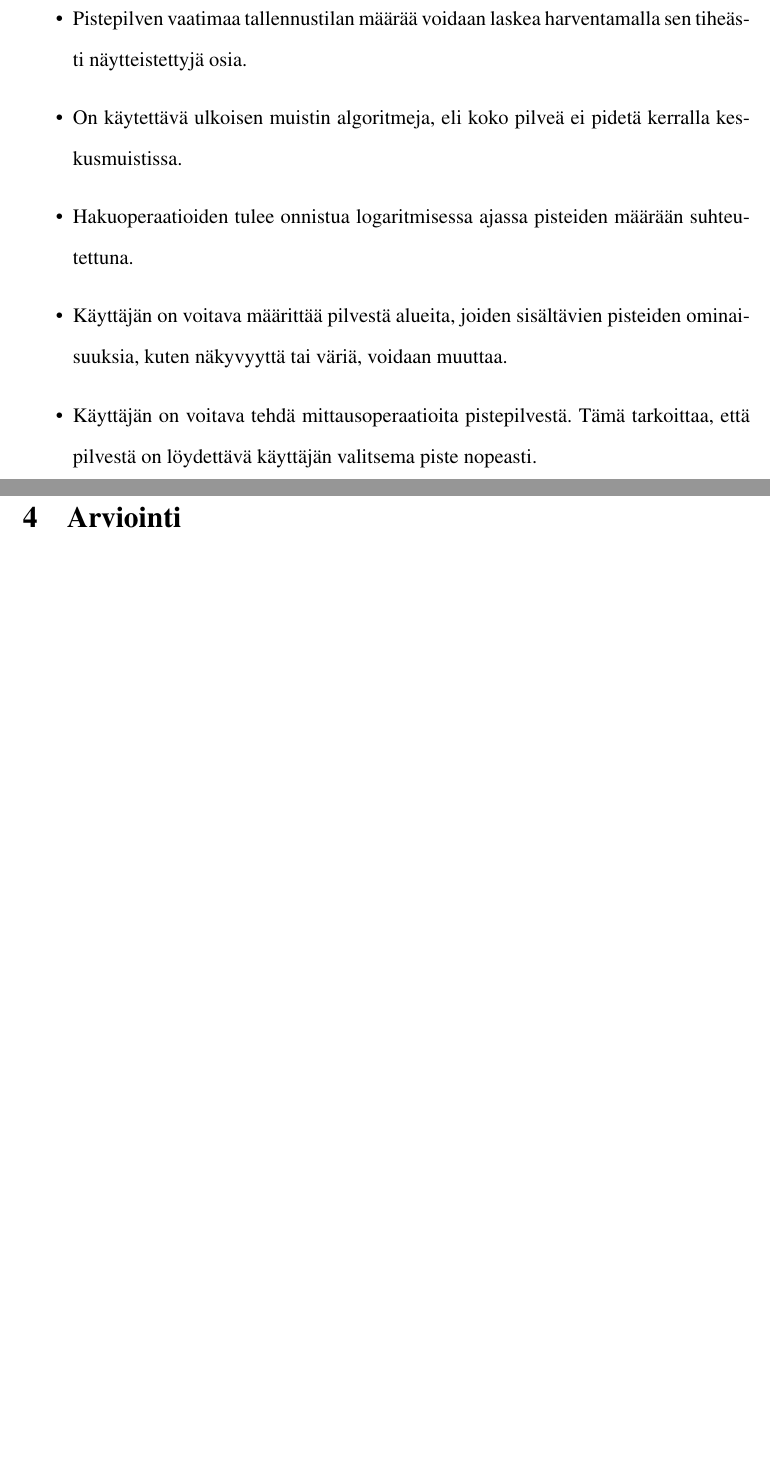
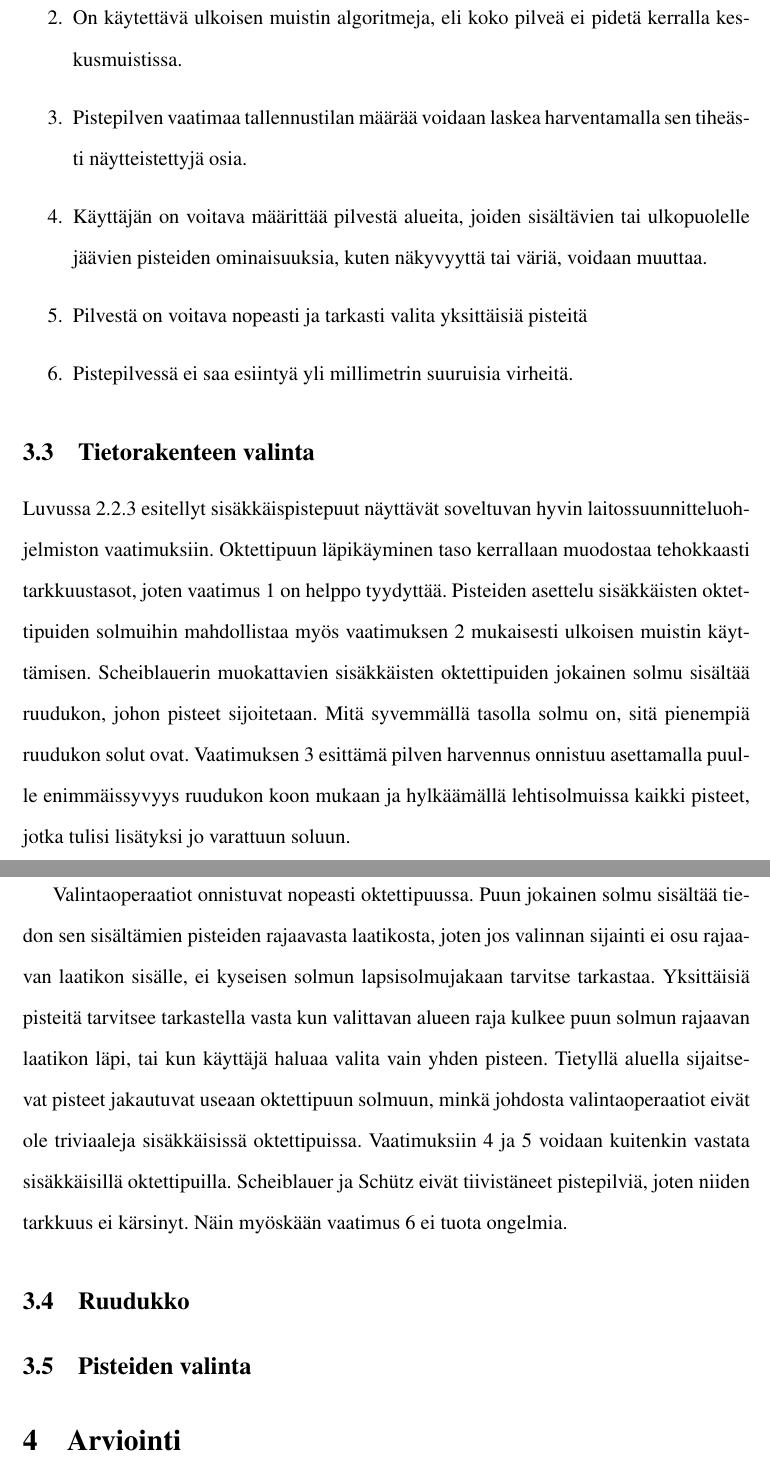
Before and after one commit to jootimo/gradu, a LaTeX document (main.tex, which reads mun_tietorakenne.tex): two parts of pages 22 and 23 of 24 before the commit and two parts of pages 23 and 24 of 26 after it, joined at a grey line, cut so that both start at the same text, the shorter picture padded with empty space. Compiled offline with pdfLaTeX.

Commit message:
Ja taas lisää...

```diff
--- a/mun_tietorakenne.tex
+++ b/mun_tietorakenne.tex
@@ -28,6 +29,21 @@ Tässä tutkielmassa kehitetään laitossuunnitteluohjelmistolle optimoitu hiera
-    \item Pistepilven vaatimaa tallennustilan määrää voidaan laskea harventamalla sen tiheästi näytteistettyjä osia.
-    \item On käytettävä ulkoisen muistin algoritmeja, eli koko pilveä ei pidetä kerralla keskusmuistissa.
-    \item Hakuoperaatioiden tulee onnistua logaritmisessa ajassa pisteiden määrään suhteutettuna.
-    \item Käyttäjän on voitava määrittää pilvestä alueita, joiden sisältävien pisteiden ominaisuuksia, kuten näkyvyyttä tai väriä, voidaan muuttaa.
-    \item Käyttäjän on voitava tehdä mittausoperaatioita pistepilvestä. Tämä tarkoittaa, että pilvestä on löydettävä käyttäjän valitsema piste nopeasti.
-\end{itemize}
+\begin{enumerate}
+    \item \label{vaatimus:lod} On voitava visualisoida karkea yleiskuva pistepilvestä vain pienellä osalla datasta.
+    \item \label{vaatimus:ooc} On käytettävä ulkoisen muistin algoritmeja, eli koko pilveä ei pidetä kerralla keskusmuistissa.
+    \item \label{vaatimus:harvennus} Pistepilven vaatimaa tallennustilan määrää voidaan laskea harventamalla sen tiheästi näytteistettyjä osia.
+    \item \label{vaatimus:crop} Käyttäjän on voitava määrittää pilvestä alueita, joiden sisältävien tai ulkopuolelle jäävien pisteiden ominaisuuksia, kuten näkyvyyttä tai väriä, voidaan muuttaa.
+    \item \label{vaatimus:select} Pilvestä on voitava nopeasti ja tarkasti valita yksittäisiä pisteitä
+    \item \label{vaatimus:virhe} Pistepilvessä ei saa esiintyä yli millimetrin suuruisia virheitä.
+\end{enumerate}
+
+
+\subsection{Tietorakenteen valinta}
+
+Luvussa \ref{sisäkkäispistepuut} esitellyt sisäkkäispistepuut näyttävät soveltuvan hyvin laitossuunnitteluohjelmiston vaatimuksiin. Oktettipuun läpikäyminen taso kerrallaan muodostaa tehokkaasti tarkkuustasot, joten vaatimus \ref{vaatimus:lod} on helppo tyydyttää. Pisteiden asettelu sisäkkäisten oktettipuiden solmuihin mahdollistaa myös vaatimuksen \ref{vaatimus:ooc} mukaisesti ulkoisen muistin käyttämisen. Scheiblauerin muokattavien sisäkkäisten oktettipuiden jokainen solmu sisältää ruudukon, johon pisteet sijoitetaan. Mitä syvemmällä tasolla solmu on, sitä pienempiä ruudukon solut ovat. Vaatimuksen \ref{vaatimus:harvennus} esittämä pilven harvennus onnistuu asettamalla puulle enimmäissyvyys ruudukon koon mukaan ja hylkäämällä lehtisolmuissa kaikki pisteet, jotka tulisi lisätyksi jo varattuun soluun.
+
+Valintaoperaatiot onnistuvat nopeasti oktettipuussa. Puun jokainen solmu sisältää tiedon sen sisältämien pisteiden rajaavasta laatikosta, joten jos valinnan sijainti ei osu rajaavan laatikon sisälle, ei kyseisen solmun lapsisolmujakaan tarvitse tarkastaa. Yksittäisiä pisteitä tarvitsee tarkastella vasta kun valittavan alueen raja kulkee puun solmun rajaavan laatikon läpi, tai kun käyttäjä haluaa valita vain yhden pisteen. Tietyllä aluella sijaitsevat pisteet jakautuvat useaan oktettipuun solmuun, minkä johdosta valintaoperaatiot eivät ole triviaaleja sisäkkäisissä oktettipuissa. Vaatimuksiin \ref{vaatimus:crop} ja \ref{vaatimus:select} voidaan kuitenkin vastata sisäkkäisillä oktettipuilla. Scheiblauer ja Schütz eivät tiivistäneet pistepilviä, joten niiden tarkkuus ei kärsinyt. Näin myöskään vaatimus \ref{vaatimus:virhe} ei tuota ongelmia.
+
+
+\subsection{Ruudukko}
+
+\subsection{Pisteiden valinta}
+%Scheiblauer esittää väitöskirjassaan sisäkkäisille muokattaville oktettipuille erityistä tietorakennetta pisteiden valintaan. Scheiblauer määrittää jokaista valittavaa tilaa kohti uuden oktettipuun, jonka ...
```
Also changed, not shown: tietorakenteet.tex (+1 -2 lines), mun_tietorakenne.tex (15 more changed lines).
